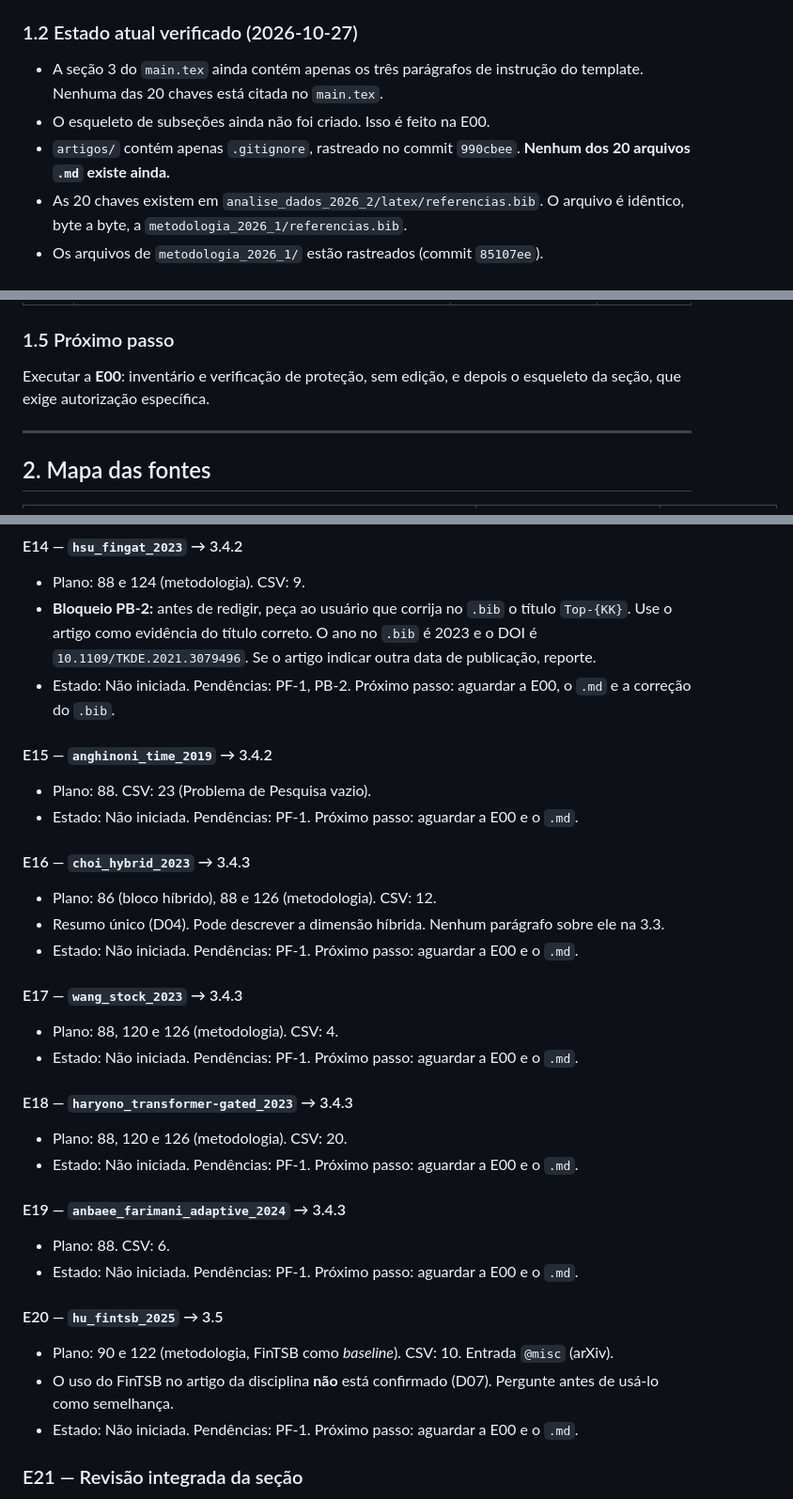
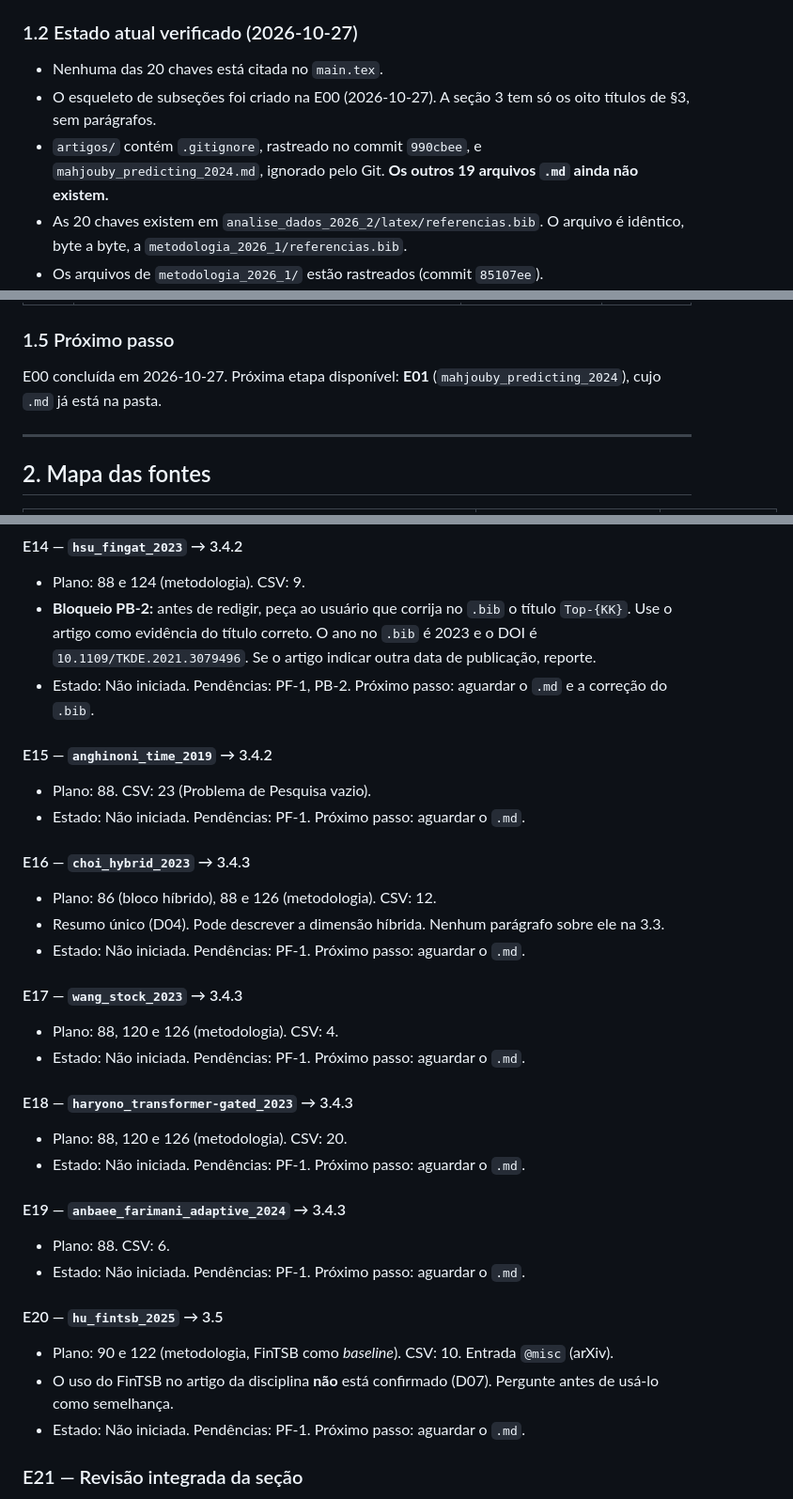
Before and after one commit to ArthurLimaS/ppgia, a Markdown page: analise_dados_2026_2/guia-implementacao-trabalhos-relacionados.md, 3 parts joined by grey strips. Shown at 94% size. Drawn GitHub-style.

```diff
--- a/analise_dados_2026_2/guia-implementacao-trabalhos-relacionados.md
+++ b/analise_dados_2026_2/guia-implementacao-trabalhos-relacionados.md
@@ -21,9 +21,9 @@ Construir a seção 3, "Trabalhos Relacionados", de `analise_dados_2026_2/latex/
 
 ### 1.2 Estado atual verificado (2026-10-27)
 
-- A seção 3 do `main.tex` ainda contém apenas os três parágrafos de instrução do template. Nenhuma das 20 chaves está citada no `main.tex`.
-- O esqueleto de subseções ainda não foi criado. Isso é feito na E00.
-- `artigos/` contém apenas `.gitignore`, rastreado no commit `990cbee`. **Nenhum dos 20 arquivos `.md` existe ainda.**
+- Nenhuma das 20 chaves está citada no `main.tex`.
+- O esqueleto de subseções foi criado na E00 (2026-10-27). A seção 3 tem só os oito títulos de §3, sem parágrafos.
+- `artigos/` contém `.gitignore`, rastreado no commit `990cbee`, e `mahjouby_predicting_2024.md`, ignorado pelo Git. **Os outros 19 arquivos `.md` ainda não existem.**
 - As 20 chaves existem em `analise_dados_2026_2/latex/referencias.bib`. O arquivo é idêntico, byte a byte, a `metodologia_2026_1/referencias.bib`.
 - Os arquivos de `metodologia_2026_1/` estão rastreados (commit `85107ee`).
 - O preâmbulo usa `biblatex` com `biber`, no estilo `authoryear`, com sobrenomes em maiúsculas e vírgula antes do ano.
@@ -72,7 +72,7 @@ Na coluna de pré-requisitos, "`.md`" significa que o arquivo `artigos/<chave>.m
 
 ### 1.5 Próximo passo
 
-Executar a **E00**: inventário e verificação de proteção, sem edição, e depois o esqueleto da seção, que exige autorização específica.
+E00 concluída em 2026-10-27. Próxima etapa disponível: **E01** (`mahjouby_predicting_2024`), cujo `.md` já está na pasta.
 
 ---
 
@@ -480,39 +481,39 @@ Cada ficha traz só o que é específico da etapa. "Plano" indica as linhas de `
 
 - Plano: 88 e 124 (metodologia). CSV: 9.
 - **Bloqueio PB-2:** antes de redigir, peça ao usuário que corrija no `.bib` o título `Top-{KK}`. Use o artigo como evidência do título correto. O ano no `.bib` é 2023 e o DOI é `10.1109/TKDE.2021.3079496`. Se o artigo indicar outra data de publicação, reporte.
-- Estado: Não iniciada. Pendências: PF-1, PB-2. Próximo passo: aguardar a E00, o `.md` e a correção do `.bib`.
+- Estado: Não iniciada. Pendências: PF-1, PB-2. Próximo passo: aguardar o `.md` e a correção do `.bib`.
 
 #### E15 — `anghinoni_time_2019` → 3.4.2
 
 - Plano: 88. CSV: 23 (Problema de Pesquisa vazio).
-- Estado: Não iniciada. Pendências: PF-1. Próximo passo: aguardar a E00 e o `.md`.
+- Estado: Não iniciada. Pendências: PF-1. Próximo passo: aguardar o `.md`.
 
 #### E16 — `choi_hybrid_2023` → 3.4.3
 
 - Plano: 86 (bloco híbrido), 88 e 126 (metodologia). CSV: 12.
 - Resumo único (D04). Pode descrever a dimensão híbrida. Nenhum parágrafo sobre ele na 3.3.
-- Estado: Não iniciada. Pendências: PF-1. Próximo passo: aguardar a E00 e o `.md`.
+- Estado: Não iniciada. Pendências: PF-1. Próximo passo: aguardar o `.md`.
 
 #### E17 — `wang_stock_2023` → 3.4.3
 
 - Plano: 88, 120 e 126 (metodologia). CSV: 4.
-- Estado: Não iniciada. Pendências: PF-1. Próximo passo: aguardar a E00 e o `.md`.
+- Estado: Não iniciada. Pendências: PF-1. Próximo passo: aguardar o `.md`.
 
 #### E18 — `haryono_transformer-gated_2023` → 3.4.3
 
 - Plano: 88, 120 e 126 (metodologia). CSV: 20.
-- Estado: Não iniciada. Pendências: PF-1. Próximo passo: aguardar a E00 e o `.md`.
+- Estado: Não iniciada. Pendências: PF-1. Próximo passo: aguardar o `.md`.
 
 #### E19 — `anbaee_farimani_adaptive_2024` → 3.4.3
 
 - Plano: 88. CSV: 6.
-- Estado: Não iniciada. Pendências: PF-1. Próximo passo: aguardar a E00 e o `.md`.
+- Estado: Não iniciada. Pendências: PF-1. Próximo passo: aguardar o `.md`.
 
 #### E20 — `hu_fintsb_2025` → 3.5
 
 - Plano: 90 e 122 (metodologia, FinTSB como _baseline_). CSV: 10. Entrada `@misc` (arXiv).
 - O uso do FinTSB no artigo da disciplina **não** está confirmado (D07). Pergunte antes de usá-lo como semelhança.
-- Estado: Não iniciada. Pendências: PF-1. Próximo passo: aguardar a E00 e o `.md`.
+- Estado: Não iniciada. Pendências: PF-1. Próximo passo: aguardar o `.md`.
 
 ### E21 — Revisão integrada da seção
 
```
Also changed, not shown: other parts of analise_dados_2026_2/guia-implementacao-trabalhos-relacionados.md (+45 -42 lines).
